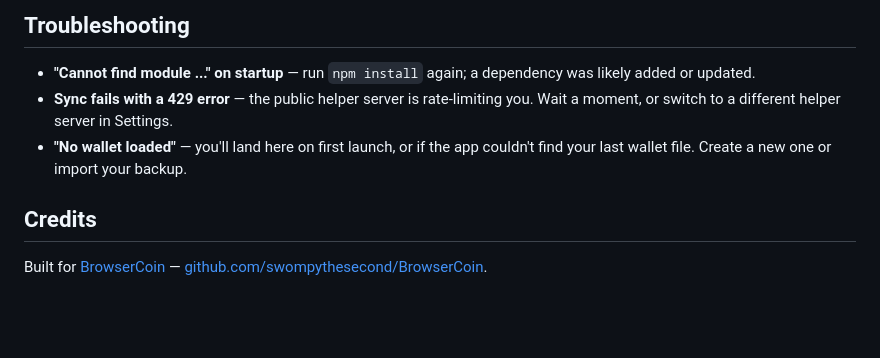
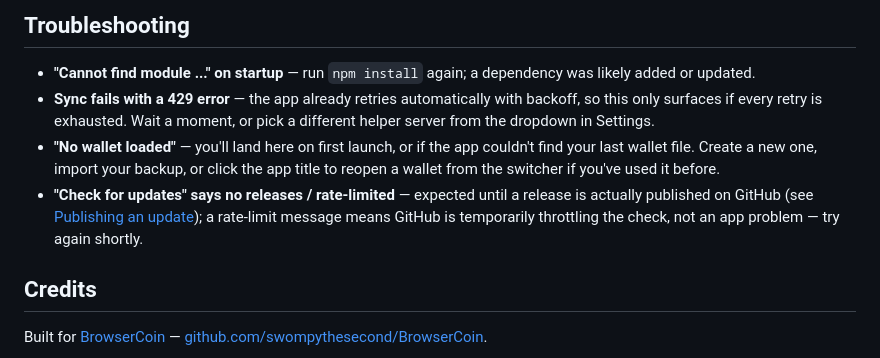
Before and after one commit to Mattpomeranian/BRC-Wallet, a Markdown page: README.md, the part around the change. Rendered like a GitHub page; blank space fills up the shorter version.

Commit message:
Update troubleshooting section in README

```diff
--- a/README.md
+++ b/README.md
@@ -88,8 +88,9 @@ The in-app **Check for updates** button compares your version against this repo'
 ## Troubleshooting
 
 - **"Cannot find module ..." on startup** — run `npm install` again; a dependency was likely added or updated.
-- **Sync fails with a 429 error** — the public helper server is rate-limiting you. Wait a moment, or switch to a different helper server in Settings.
-- **"No wallet loaded"** — you'll land here on first launch, or if the app couldn't find your last wallet file. Create a new one or import your backup.
+- **Sync fails with a 429 error** — the app already retries automatically with backoff, so this only surfaces if every retry is exhausted. Wait a moment, or pick a different helper server from the dropdown in Settings.
+- **"No wallet loaded"** — you'll land here on first launch, or if the app couldn't find your last wallet file. Create a new one, import your backup, or click the app title to reopen a wallet from the switcher if you've used it before.
+- **"Check for updates" says no releases / rate-limited** — expected until a release is actually published on GitHub (see [Publishing an update](#publishing-an-update)); a rate-limit message means GitHub is temporarily throttling the check, not an app problem — try again shortly.
 
 ## Credits
 
```
